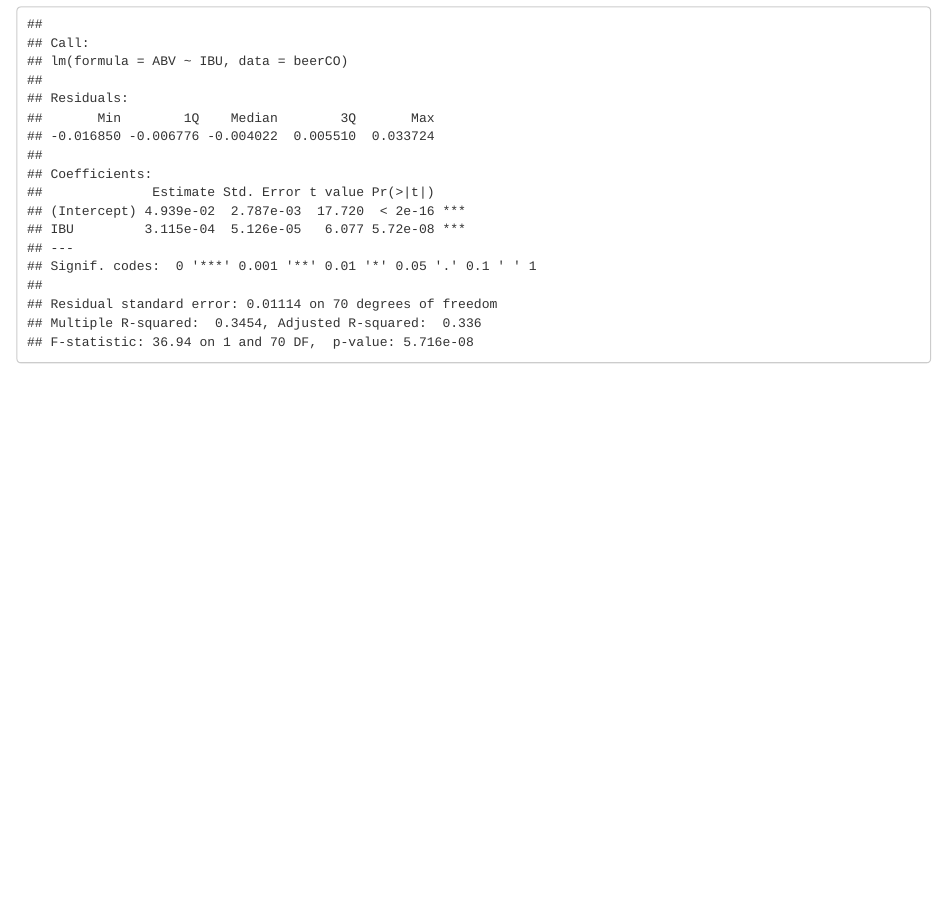
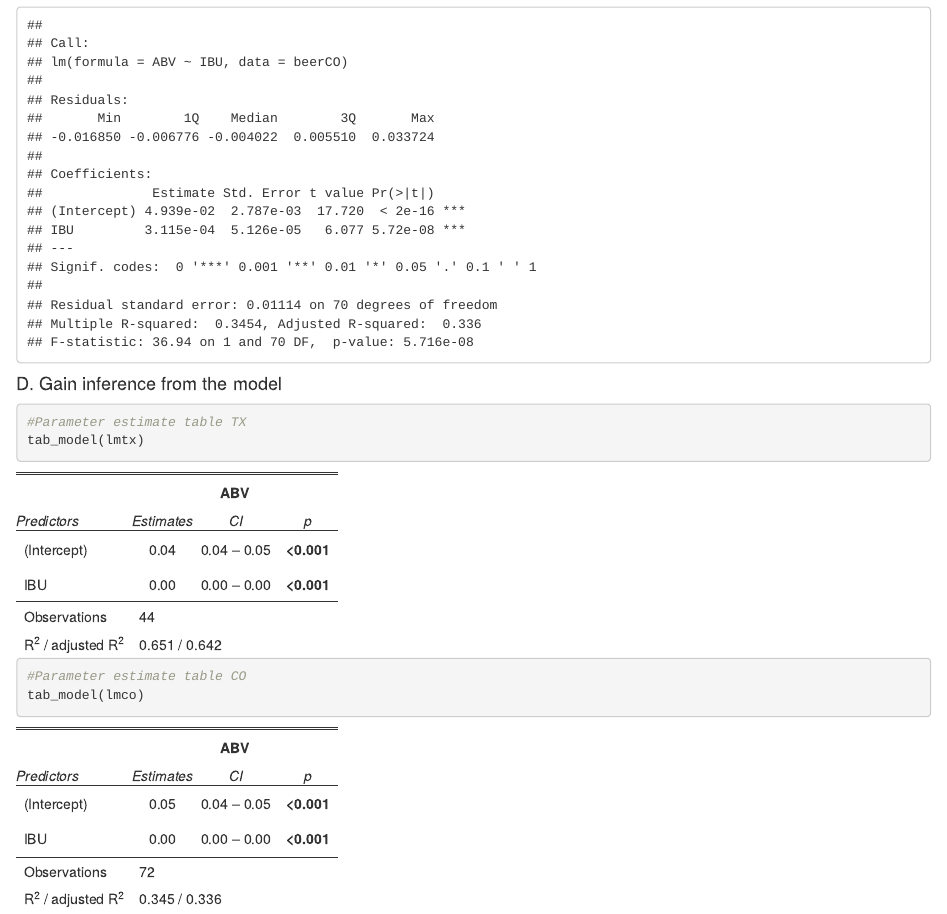
Before and after one commit to Chinchillin1981/DDS6303HW, an R Markdown document (Unit_9/Unit_9_HW/Unit_9_Assignment.Rmd): the page in a window 1100 px wide, from 3890 px down before the commit and from 4100 px down after it, so that both start at the same text. The pictures show the output file Unit_9/Unit_9_HW/Unit_9_Assignment.html that the author committed with the source, opened offline.

Commit message:
Add inference from models

````diff
--- a/Unit_9/Unit_9_HW/Unit_9_Assignment.Rmd
+++ b/Unit_9/Unit_9_HW/Unit_9_Assignment.Rmd
@@ -97,3 +100,11 @@ abline(coefs1[1], coefs1[2], col = "blue")
 
 summary(lmco)
 ```
+#### D. Gain inference from the model
+```{r}
+#Parameter estimate table TX
+tab_model(lmtx)
+
+#Parameter estimate table CO
+tab_model(lmco)
+```
````
Also changed, not shown: Unit_9/Unit_9_HW/Unit_9_Assignment.html, Unit_9/Unit_9_HW/Unit_9_Assignment.Rmd (3 more changed lines), 2 other files.
